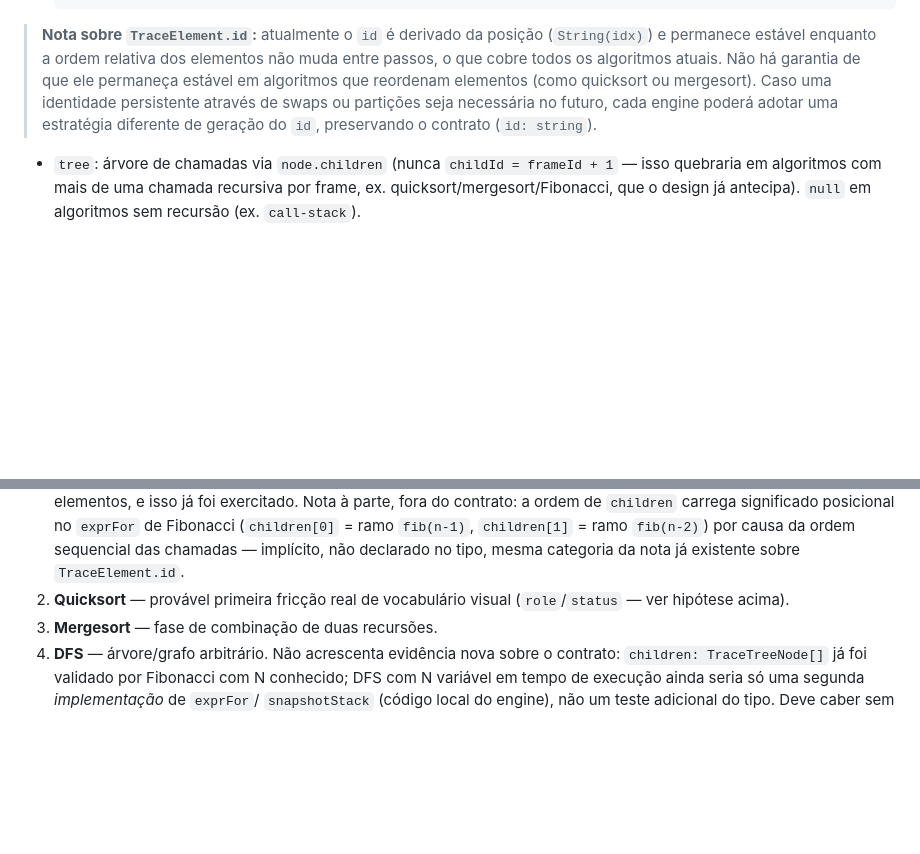
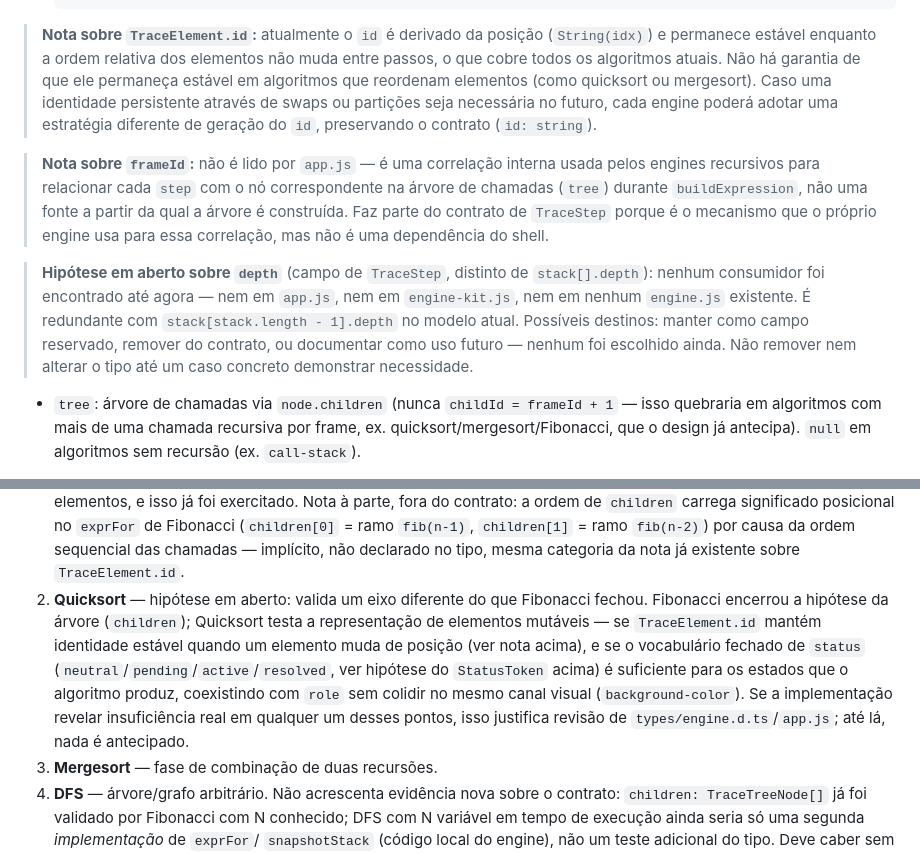
Before and after one commit to joaofelipegalvao/algorithm-visualizer, a Markdown page: docs/ENGINE.md, 2 parts joined by grey strips. Rendered like a GitHub page; blank space fills up the shorter version.

Commit message:
docs(ENGINE.md): document frameId as internal correlation, depth as open hypothesis, refine Quicksort hypothesis
- frameId: explicit that app.js never reads it; it's an internal
  correlation engines use to link steps to the call tree during
  buildExpression, not the source the tree is built from.
- TraceStep.depth: register as an open hypothesis, no consumer found
  in app.js, engine-kit.js, or any existing engine.js; redundant with
  stack[stack.length - 1].depth; no destiny (reserved/removed/future)
  chosen yet, no preemptive removal or type change.
- Quicksort roadmap entry: refine to the actual axis under test --
  TraceElement.id stability under position changes, and whether the
  closed StatusToken vocabulary (neutral/pending/active/resolved,
  not 'sorted') is sufficient alongside role without channel
  collision.

```diff
--- a/docs/ENGINE.md
+++ b/docs/ENGINE.md
@@ -147,6 +147,23 @@ pelo schema). Devolve:
 > necessária no futuro, cada engine poderá adotar uma estratégia
 > diferente de geração do `id`, preservando o contrato (`id: string`).
 
+> **Nota sobre `frameId`:** não é lido por `app.js` — é uma correlação
+> interna usada pelos engines recursivos para relacionar cada `step`
+> com o nó correspondente na árvore de chamadas (`tree`) durante
+> `buildExpression`, não uma fonte a partir da qual a árvore é
+> construída. Faz parte do contrato de `TraceStep` porque é o
+> mecanismo que o próprio engine usa para essa correlação, mas não é
+> uma dependência do shell.
+
+> **Hipótese em aberto sobre `depth`** (campo de `TraceStep`, distinto
+> de `stack[].depth`): nenhum consumidor foi encontrado até agora —
+> nem em `app.js`, nem em `engine-kit.js`, nem em nenhum `engine.js`
+> existente. É redundante com `stack[stack.length - 1].depth` no
+> modelo atual. Possíveis destinos: manter como campo reservado,
+> remover do contrato, ou documentar como uso futuro — nenhum foi
+> escolhido ainda. Não remover nem alterar o tipo até um caso concreto
+> demonstrar necessidade.
+
 - `tree`: árvore de chamadas via `node.children` (nunca `childId =
 frameId + 1` — isso quebraria em algoritmos com mais de uma chamada
   recursiva por frame, ex. quicksort/mergesort/Fibonacci, que o design
@@ -253,8 +270,17 @@ contrato pro que mais tensiona:
    ramo `fib(n-1)`, `children[1]` = ramo `fib(n-2)`) por causa da
    ordem sequencial das chamadas — implícito, não declarado no tipo,
    mesma categoria da nota já existente sobre `TraceElement.id`.
-2. **Quicksort** — provável primeira fricção real de vocabulário
-   visual (`role`/`status` — ver hipótese acima).
+2. **Quicksort** — hipótese em aberto: valida um eixo diferente do
+   que Fibonacci fechou. Fibonacci encerrou a hipótese da árvore
+   (`children`); Quicksort testa a representação de elementos
+   mutáveis — se `TraceElement.id` mantém identidade estável quando
+   um elemento muda de posição (ver nota acima), e se o vocabulário
+   fechado de `status` (`neutral`/`pending`/`active`/`resolved`, ver
+   hipótese do `StatusToken` acima) é suficiente para os estados que
+   o algoritmo produz, coexistindo com `role` sem colidir no mesmo
+   canal visual (`background-color`). Se a implementação revelar
+   insuficiência real em qualquer um desses pontos, isso justifica
+   revisão de `types/engine.d.ts`/`app.js`; até lá, nada é antecipado.
 3. **Mergesort** — fase de combinação de duas recursões.
 4. **DFS** — árvore/grafo arbitrário. Não acrescenta evidência nova
    sobre o contrato: `children: TraceTreeNode[]` já foi validado por
```
